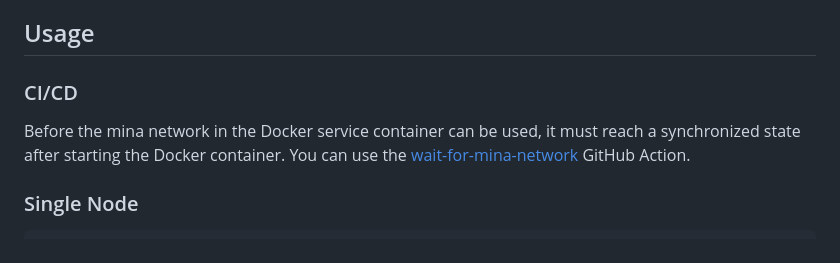
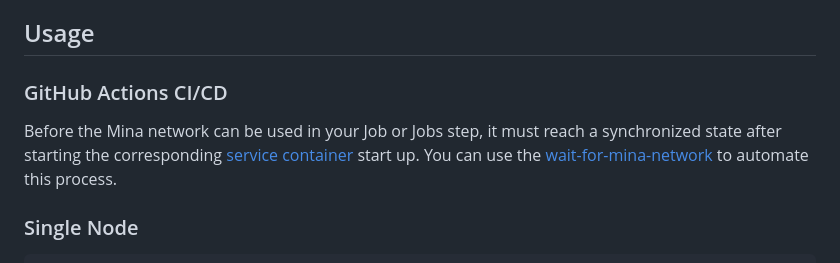
Before and after one commit to o1-labs/mina-lightnet-docker, a Markdown page: DockerHub.md, the part around the change. Drawn GitHub-style.

Commit message:
Apply Serhii suggestions from code review

```diff
--- a/DockerHub.md
+++ b/DockerHub.md
@@ -39,9 +39,9 @@ To keep the accounts pool available for other tasks, be sure to release used acc
 
 ## Usage
 
-### CI/CD
+### GitHub Actions CI/CD
 
-Before the mina network in the Docker service container can be used, it must reach a synchronized state after starting the Docker container. You can use the [wait-for-mina-network](https://github.com/marketplace/actions/wait-for-mina-network) GitHub Action.
+Before the Mina network can be used in your Job or Jobs step, it must reach a synchronized state after starting the corresponding [service container](https://docs.github.com/en/actions/using-containerized-services/about-service-containers) start up. You can use the [wait-for-mina-network](https://github.com/marketplace/actions/wait-for-mina-network) to automate this process.
 
 ### Single Node
 
```
